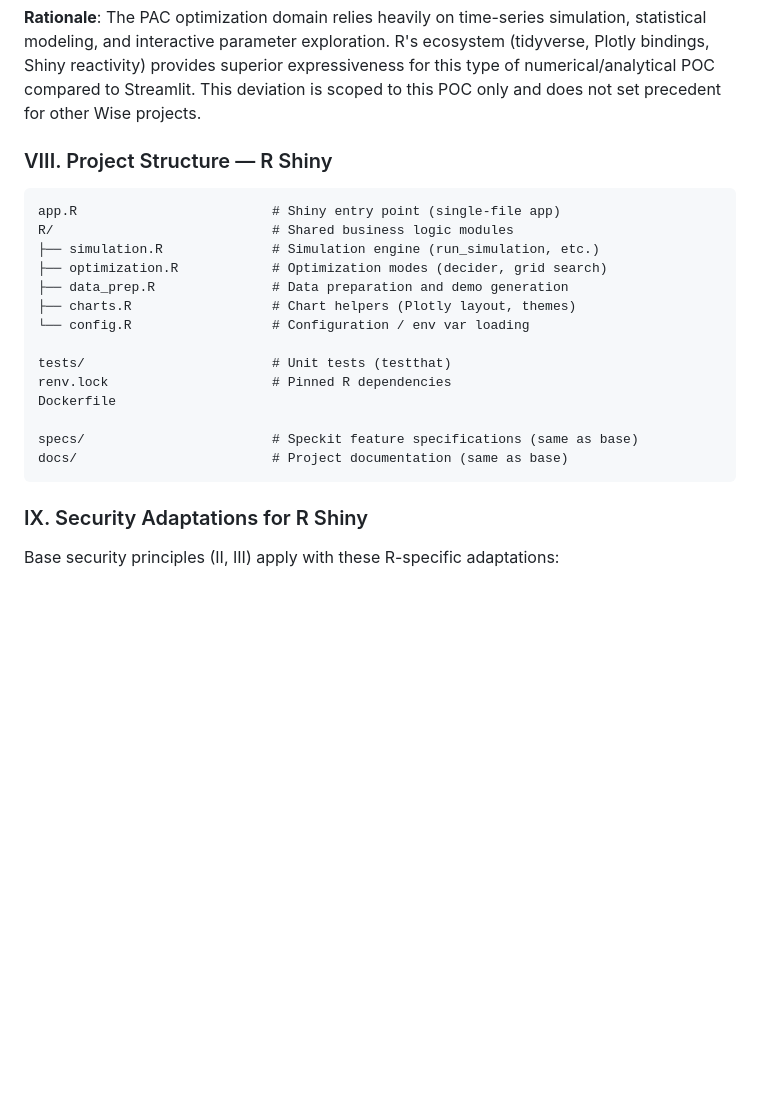
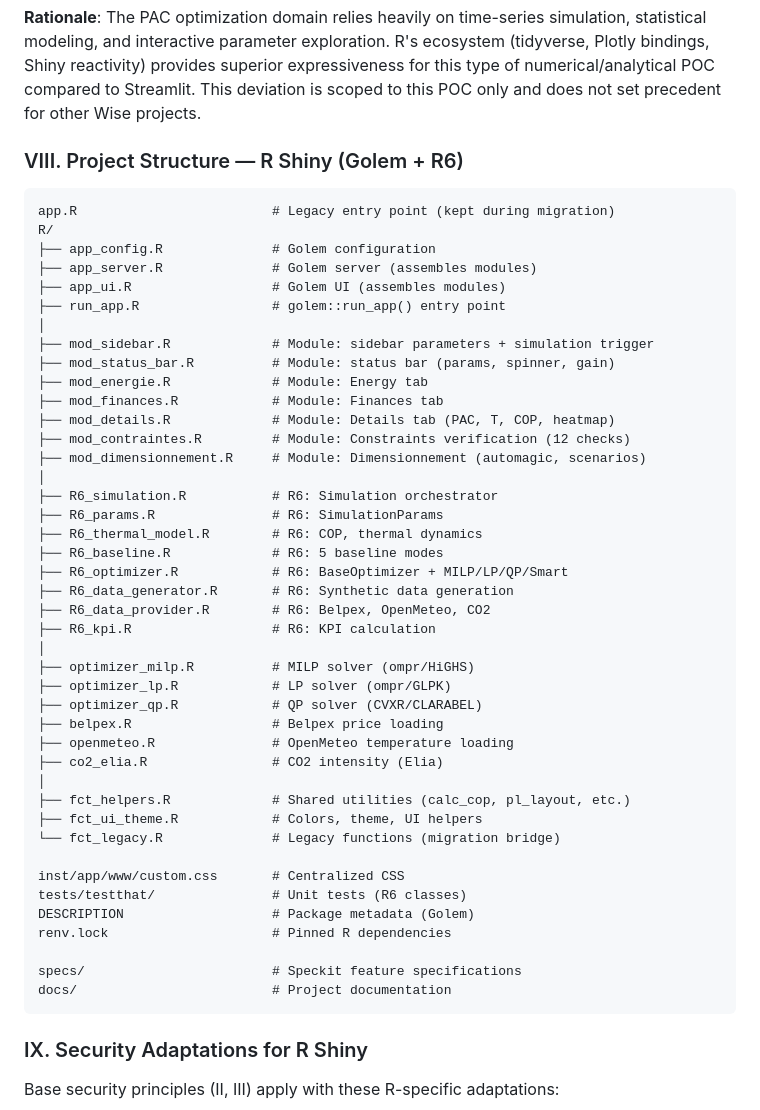
Before and after one commit to wisenergytech/wise-poc-pac, a Markdown page: .specify/memory/constitution.md, the part around the change. Rendered like a GitHub page; blank space fills up the shorter version.

````diff
--- a/.specify/memory/constitution.md
+++ b/.specify/memory/constitution.md
@@ -173,23 +173,51 @@ This project is a **POC (Proof of Concept) for heat pump (PAC) optimization**. T
 
 **Rationale**: The PAC optimization domain relies heavily on time-series simulation, statistical modeling, and interactive parameter exploration. R's ecosystem (tidyverse, Plotly bindings, Shiny reactivity) provides superior expressiveness for this type of numerical/analytical POC compared to Streamlit. This deviation is scoped to this POC only and does not set precedent for other Wise projects.
 
-### VIII. Project Structure — R Shiny
+### VIII. Project Structure — R Shiny (Golem + R6)
 
 ```text
-app.R                         # Shiny entry point (single-file app)
-R/                            # Shared business logic modules
-├── simulation.R              # Simulation engine (run_simulation, etc.)
-├── optimization.R            # Optimization modes (decider, grid search)
-├── data_prep.R               # Data preparation and demo generation
-├── charts.R                  # Chart helpers (Plotly layout, themes)
-└── config.R                  # Configuration / env var loading
+app.R                         # Legacy entry point (kept during migration)
+R/
+├── app_config.R              # Golem configuration
+├── app_server.R              # Golem server (assembles modules)
+├── app_ui.R                  # Golem UI (assembles modules)
+├── run_app.R                 # golem::run_app() entry point
+│
+├── mod_sidebar.R             # Module: sidebar parameters + simulation trigger
+├── mod_status_bar.R          # Module: status bar (params, spinner, gain)
+├── mod_energie.R             # Module: Energy tab
+├── mod_finances.R            # Module: Finances tab
+├── mod_details.R             # Module: Details tab (PAC, T, COP, heatmap)
+├── mod_contraintes.R         # Module: Constraints verification (12 checks)
+├── mod_dimensionnement.R     # Module: Dimensionnement (automagic, scenarios)
+│
+├── R6_simulation.R           # R6: Simulation orchestrator
+├── R6_params.R               # R6: SimulationParams
+├── R6_thermal_model.R        # R6: COP, thermal dynamics
+├── R6_baseline.R             # R6: 5 baseline modes
+├── R6_optimizer.R            # R6: BaseOptimizer + MILP/LP/QP/Smart
+├── R6_data_generator.R       # R6: Synthetic data generation
+├── R6_data_provider.R        # R6: Belpex, OpenMeteo, CO2
+├── R6_kpi.R                  # R6: KPI calculation
+│
+├── optimizer_milp.R          # MILP solver (ompr/HiGHS)
+├── optimizer_lp.R            # LP solver (ompr/GLPK)
+├── optimizer_qp.R            # QP solver (CVXR/CLARABEL)
+├── belpex.R                  # Belpex price loading
+├── openmeteo.R               # OpenMeteo temperature loading
+├── co2_elia.R                # CO2 intensity (Elia)
+│
+├── fct_helpers.R             # Shared utilities (calc_cop, pl_layout, etc.)
+├── fct_ui_theme.R            # Colors, theme, UI helpers
+└── fct_legacy.R              # Legacy functions (migration bridge)
 
-tests/                        # Unit tests (testthat)
+inst/app/www/custom.css       # Centralized CSS
+tests/testthat/               # Unit tests (R6 classes)
+DESCRIPTION                   # Package metadata (Golem)
 renv.lock                     # Pinned R dependencies
-Dockerfile
 
-specs/                        # Speckit feature specifications (same as base)
-docs/                         # Project documentation (same as base)
+specs/                        # Speckit feature specifications
+docs/                         # Project documentation
 ```
 
 ### IX. Security Adaptations for R Shiny
````
Also changed, not shown: docs/guidelines/constraints-and-improvements.md (+38 -0 lines), specs/002-golem-r6-refactor/tasks.md (+8 -8 lines).
